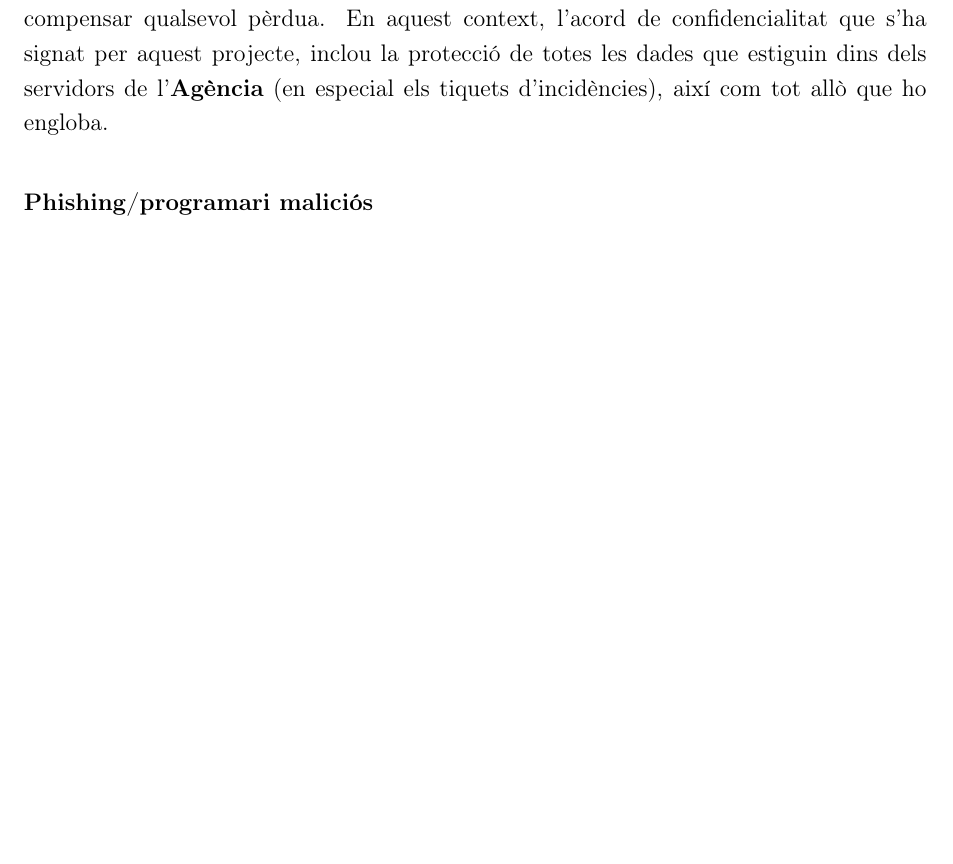
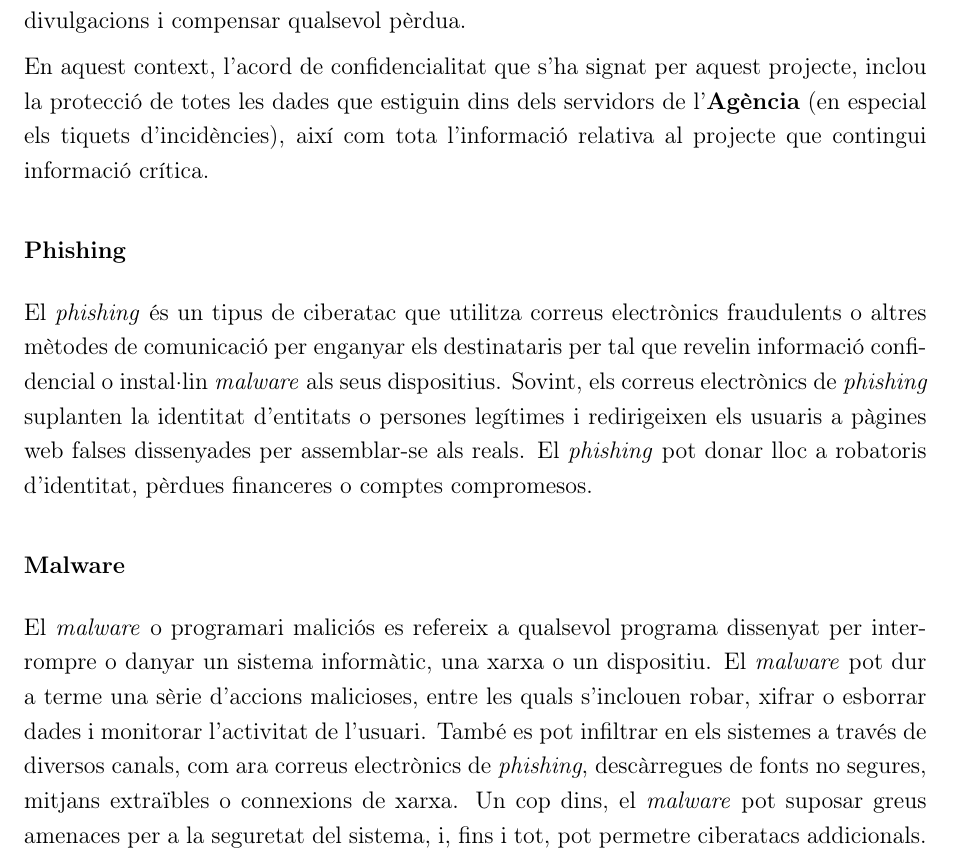
Before and after one commit to jaume-casals/TFG, a LaTeX document (00-main.tex, which reads 20-exploracio_teorica/21-conceptes.tex): part of page 22 of 50 before the commit and part of page 22 of 51 after it, cut so that both start at the same text, the shorter picture padded with empty space. Compiled offline with pdfLaTeX.

Commit message:
Phishing i malware definits

```diff
--- a/20-exploracio_teorica/21-conceptes.tex
+++ b/20-exploracio_teorica/21-conceptes.tex
@@ -45,3 +46,11 @@ Un acord de no divulgació (NDA), també conegut com a acord de confidencialitat
 Els elements clau d'un acord de confidencialitat solen incloure la identificació de la informació confidencial, la descripció de les obligacions i les responsabilitats de les parts reveladora i receptora, l'especificació de la durada i l'abast de les obligacions de confidencialitat, i la definició de les excepcions o exclusions de l'acord. En cas d'incompliment d'un acord de confidencialitat per una de les parts, l'altra part o les altres parts poden sol·licitar recursos legals, com ara mesures cautelars o danys i perjudicis, per evitar noves divulgacions i compensar qualsevol pèrdua.
-En aquest context, l'acord de confidencialitat que s'ha signat per aquest projecte, inclou la protecció de totes les dades que estiguin dins dels servidors de l'\textbf{Agència} (en especial els tiquets d'incidències), així com tot allò que ho engloba.\subsubsection{Phishing/programari maliciós}
+
+En aquest context, l'acord de confidencialitat que s'ha signat per aquest projecte, inclou la protecció de totes les dades que estiguin dins dels servidors de l'\textbf{Agència} (en especial els tiquets d'incidències), així com tota l'informació relativa al projecte que contingui informació crítica.
+
+\subsubsection{Phishing}
+El \textit{phishing} és un tipus de ciberatac que utilitza correus electrònics fraudulents o altres mètodes de comunicació per enganyar els destinataris per tal que revelin informació confidencial o instal·lin \textit{malware} als seus dispositius. Sovint, els correus electrònics de \textit{phishing} suplanten la identitat d'entitats o persones legítimes i redirigeixen els usuaris a pàgines web falses dissenyades per assemblar-se als reals. El \textit{phishing} pot donar lloc a robatoris d'identitat, pèrdues financeres o comptes compromesos.
+
+\subsubsection{Malware}
+El \textit{malware} o programari maliciós es refereix a qualsevol programa dissenyat per interrompre o danyar un sistema informàtic, una xarxa o un dispositiu. El \textit{malware} pot dur a terme una sèrie d'accions malicioses, entre les quals s'inclouen robar, xifrar o esborrar dades i monitorar l'activitat de l'usuari. També es pot infiltrar en els sistemes a través de diversos canals, com ara correus electrònics de \textit{phishing}, descàrregues de fonts no segures, mitjans extraïbles o connexions de xarxa. Un cop dins, el \textit{malware} pot suposar greus amenaces per a la seguretat del sistema, i, fins i tot, pot permetre ciberatacs addicionals.
+
 \subsubsection{dataset}
```
Also changed, not shown: output/00-main.pdf, 20-exploracio_teorica/21-conceptes.tex (31 more changed lines).
